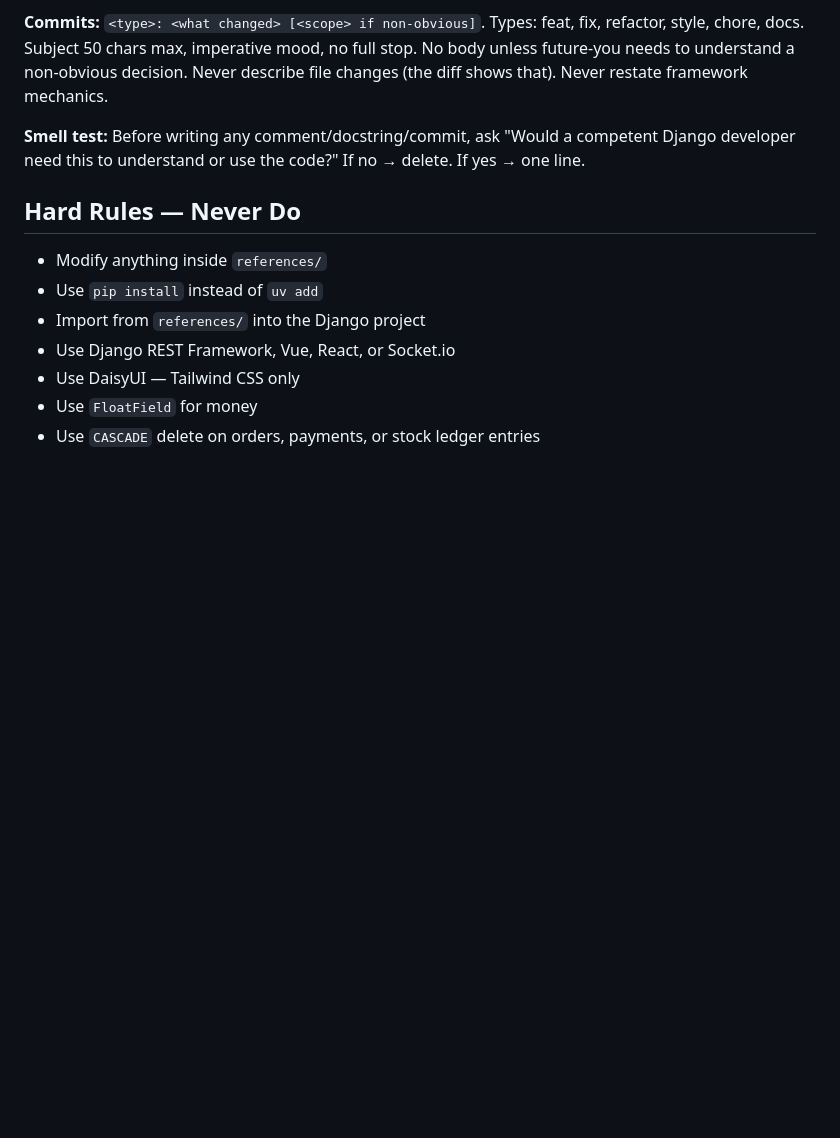
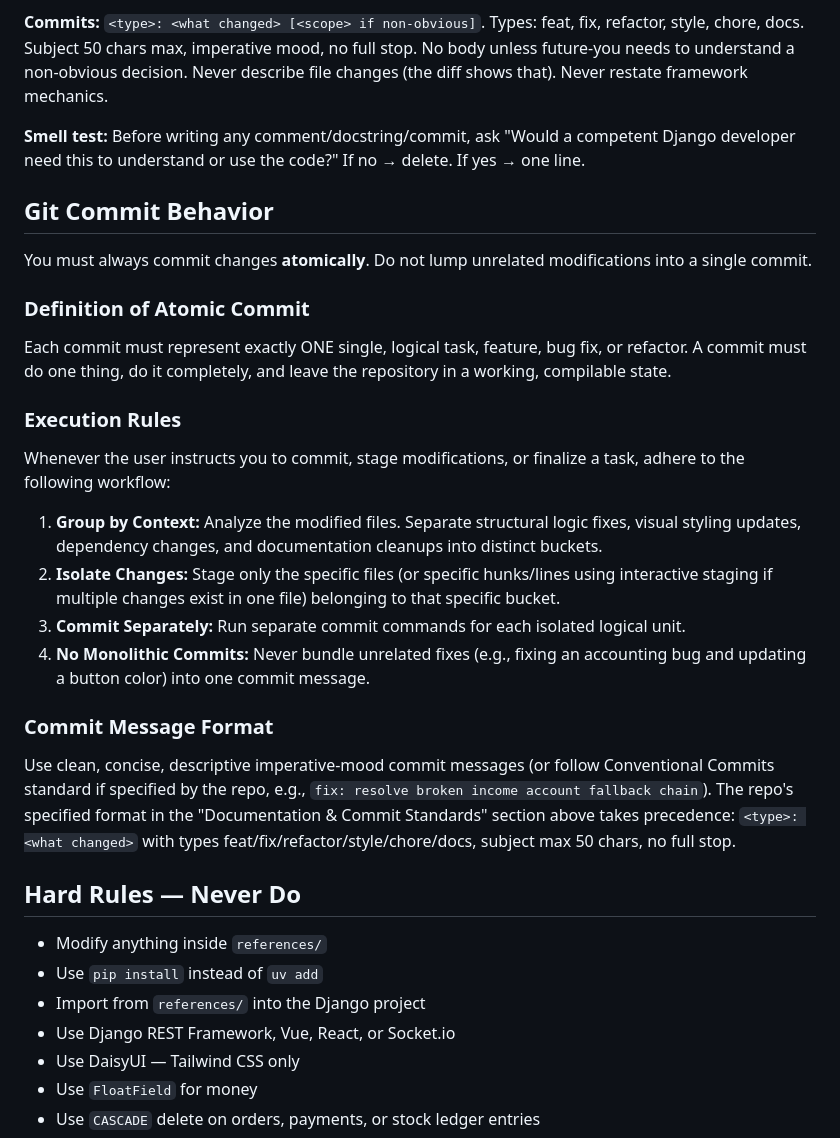
Before and after one commit to sanusi-dev/RestPOS, a Markdown page: AGENTS.md, the part around the change. Drawn GitHub-style; blank space fills up the shorter version.

Commit message:
docs: add atomic commit workflow

```diff
--- a/AGENTS.md
+++ b/AGENTS.md
@@ -385,6 +385,27 @@ GOOD: (no comment — standard Django pattern)
 
 **Smell test:** Before writing any comment/docstring/commit, ask "Would a competent Django developer need this to understand or use the code?" If no → delete. If yes → one line.
 
+## Git Commit Behavior
+
+You must always commit changes **atomically**. Do not lump unrelated modifications into a single commit.
+
+### Definition of Atomic Commit
+
+Each commit must represent exactly ONE single, logical task, feature, bug fix, or refactor. A commit must do one thing, do it completely, and leave the repository in a working, compilable state.
+
+### Execution Rules
+
+Whenever the user instructs you to commit, stage modifications, or finalize a task, adhere to the following workflow:
+
+1. **Group by Context:** Analyze the modified files. Separate structural logic fixes, visual styling updates, dependency changes, and documentation cleanups into distinct buckets.
+2. **Isolate Changes:** Stage only the specific files (or specific hunks/lines using interactive staging if multiple changes exist in one file) belonging to that specific bucket.
+3. **Commit Separately:** Run separate commit commands for each isolated logical unit.
+4. **No Monolithic Commits:** Never bundle unrelated fixes (e.g., fixing an accounting bug and updating a button color) into one commit message.
+
+### Commit Message Format
+
+Use clean, concise, descriptive imperative-mood commit messages (or follow Conventional Commits standard if specified by the repo, e.g., `fix: resolve broken income account fallback chain`). The repo's specified format in the "Documentation & Commit Standards" section above takes precedence: `<type>: <what changed>` with types feat/fix/refactor/style/chore/docs, subject max 50 chars, no full stop.
+
 ## Hard Rules — Never Do
 
 - Modify anything inside `references/`
```
